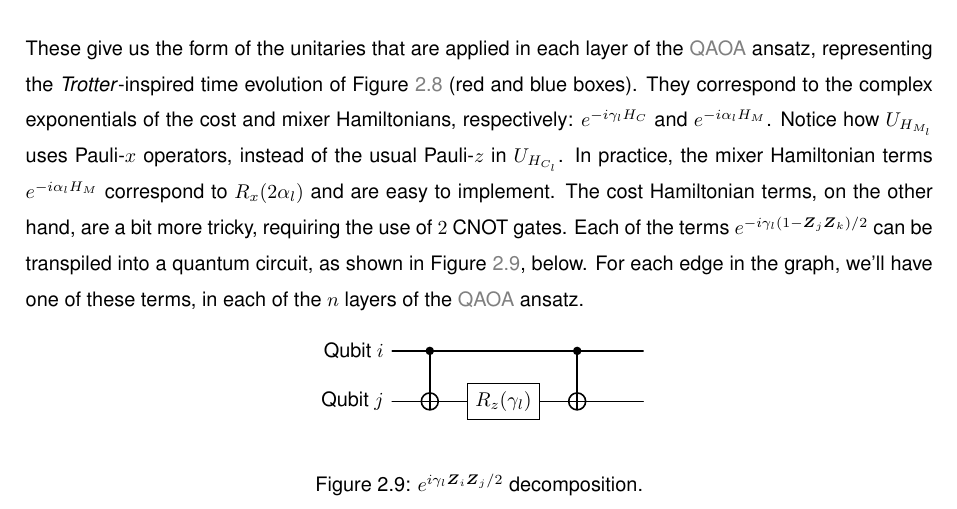
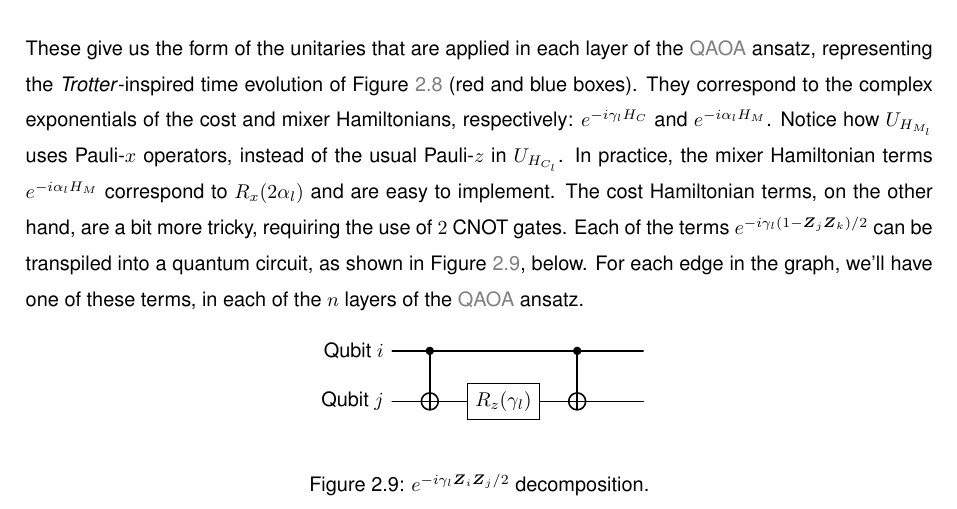
Before and after one commit to kaiuki2000/Master_Thesis, a LaTeX thesis (Thesis.tex, which reads Thesis_Background.tex): part of page 47 of 100, cut so that both start at the same text. Compiled offline with pdfLaTeX.

Commit message:
Last commit! (Final revision.)

```diff
--- a/Thesis_Background.tex
+++ b/Thesis_Background.tex
@@ -559,7 +559,7 @@ These give us the form of the unitaries that are applied in each layer of the \a
   \lstick{Qubit $i$} & \ctrl{1} & \qw                & \ctrl{1}  & \qw & \\
   \lstick{Qubit $j$} & \targ{}  & \gate{R_z(\gamma_l)} & \targ{}   & \qw & \\
   \end{quantikz}
-  \caption{$e^{i\gamma_l \boldsymbol{Z}_{i} \boldsymbol{Z}_{j} /2}$ decomposition.}\label{fig:Z_iZ_jDecomposition}
+  \caption{$e^{-i\gamma_l \boldsymbol{Z}_{i} \boldsymbol{Z}_{j} /2}$ decomposition.}\label{fig:Z_iZ_jDecomposition}
 \end{figure}
 \noindent This allows us to re-write Eq. \ref{eq:Psi_p} as
 \begin{equation}
```
